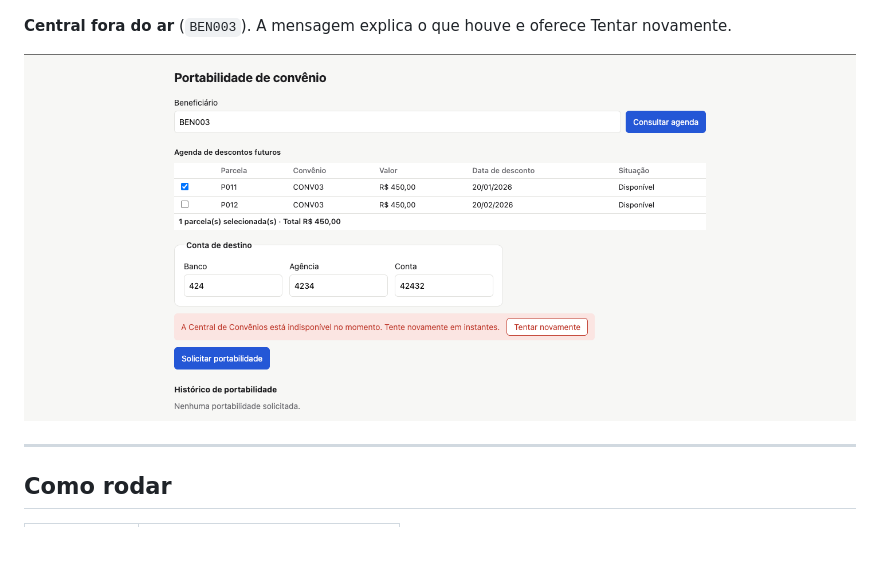
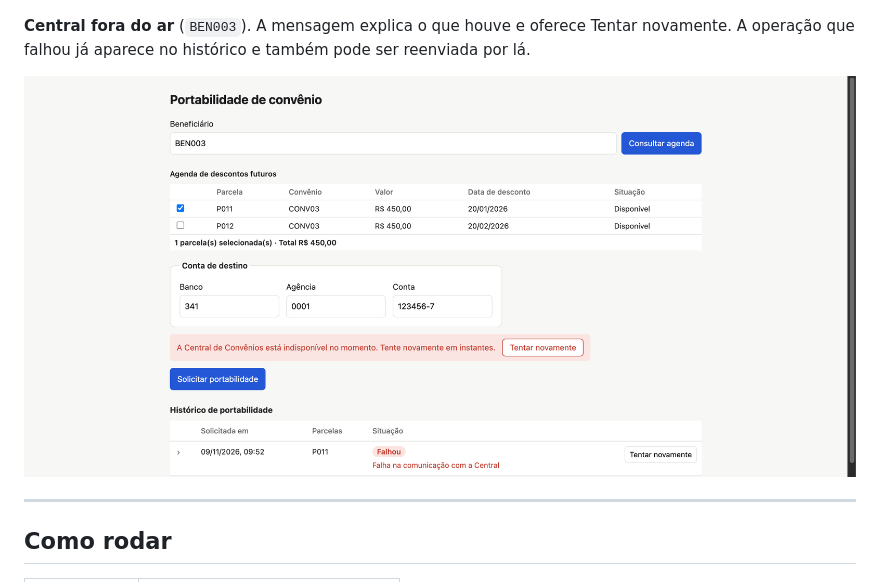
Before and after one commit to rafabernardo/cielo-fullstack-test, a Markdown page: README.md, the part around the change. Drawn GitHub-style; pictures changed too: docs/screenshots/05-central-indisponivel.png; blank space fills up the shorter version.

Commit message:
docs: update README.md to clarify error handling for failed operations
- Enhanced the README.md by adding details about the operation history for failed submissions, specifying that failed operations can be resent from the history.
- Updated the screenshot for the "Central indisponível" section to reflect the changes in error messaging.

```diff
--- a/README.md
+++ b/README.md
@@ -34,7 +34,7 @@ Solução do desafio fullstack (Java + React). O operador registra o opt-in do b
 
 ![Operação rejeitada](docs/screenshots/06-rejeitada.png)
 
-**Central fora do ar** (`BEN003`). A mensagem explica o que houve e oferece Tentar novamente.
+**Central fora do ar** (`BEN003`). A mensagem explica o que houve e oferece Tentar novamente. A operação que falhou já aparece no histórico e também pode ser reenviada por lá.
 
 ![Central indisponível](docs/screenshots/05-central-indisponivel.png)
 
```
